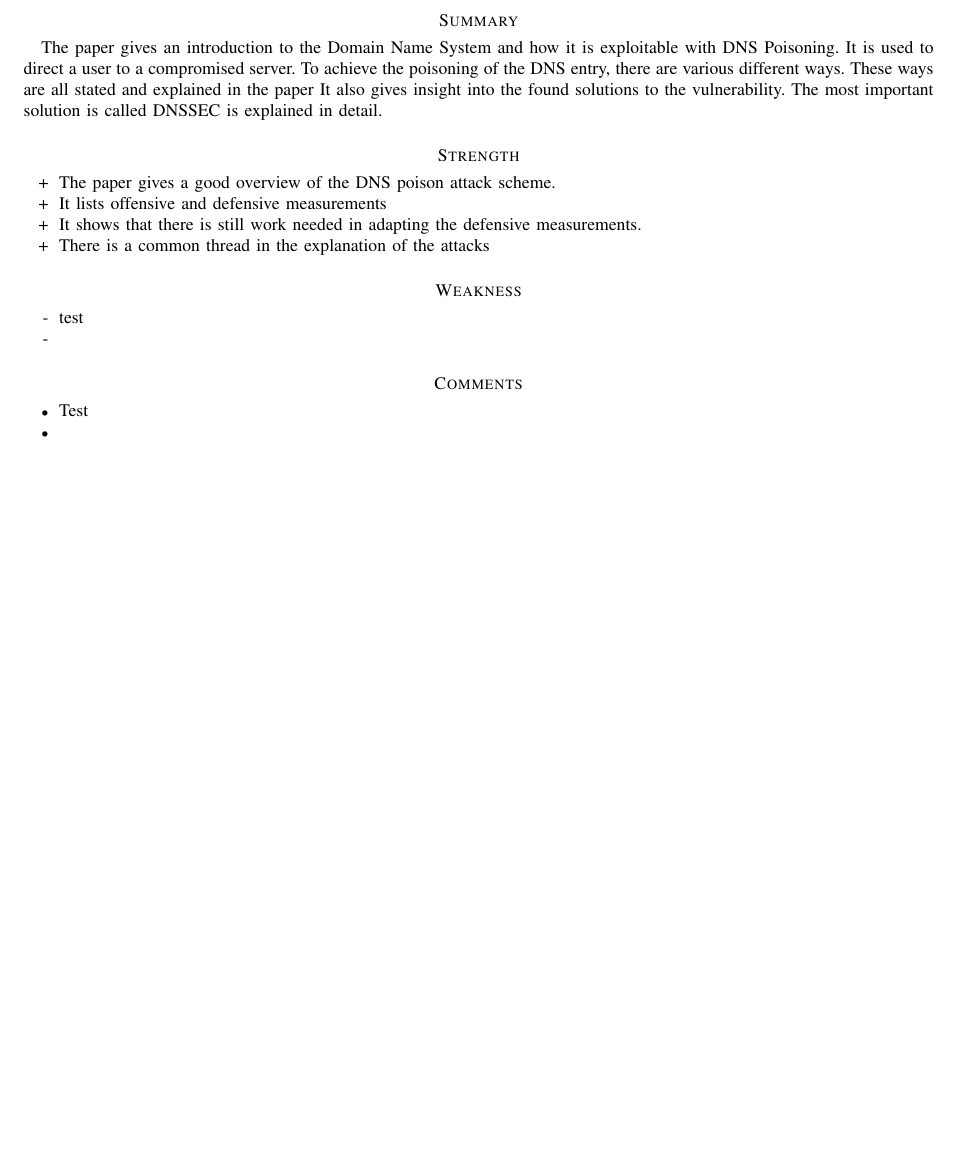
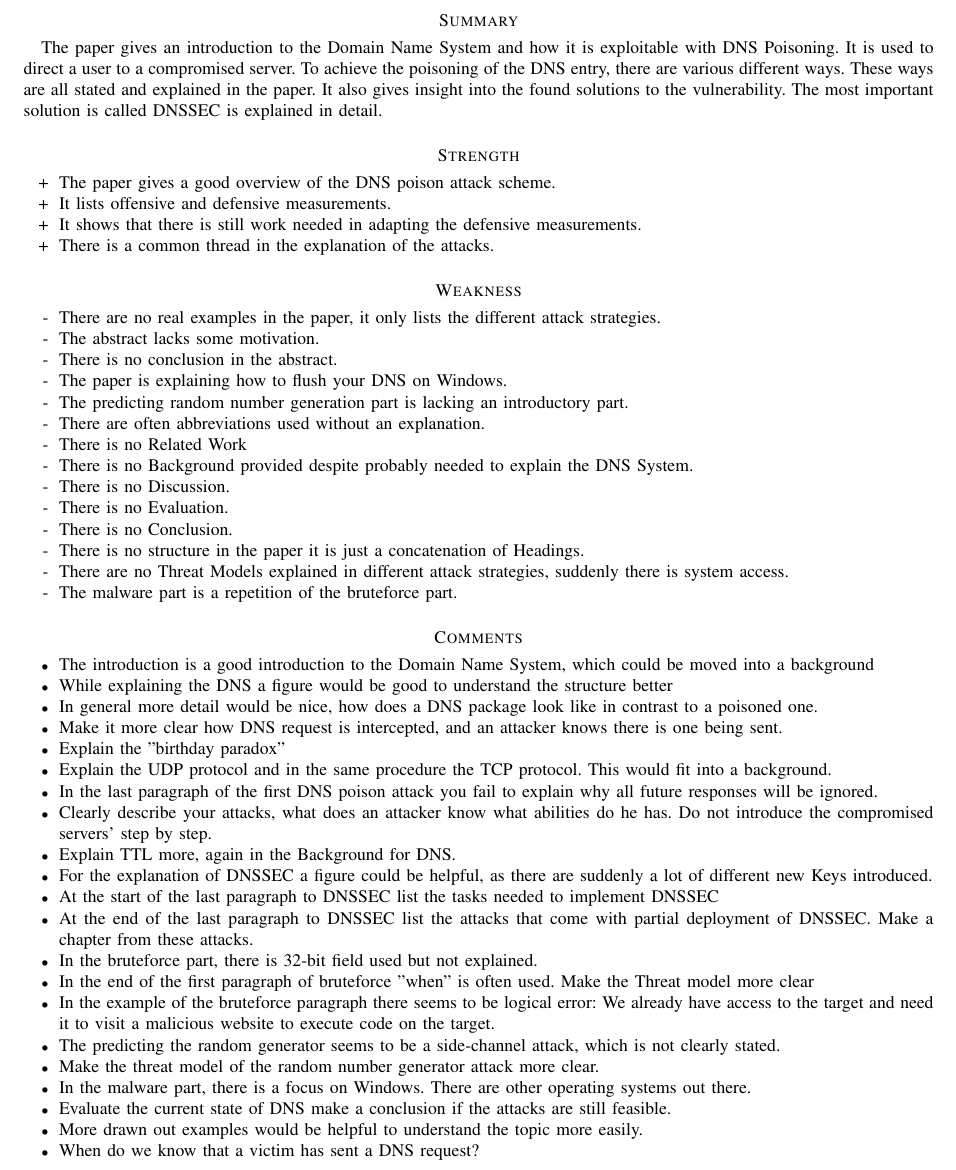
Before and after one commit to lrsmueller/seminar_PAKE, a LaTeX paper (peerreviews/review_dns_cache_poisoning.tex): part of the page, cut so that both start at the same text, the shorter picture padded with empty space. Compiled offline with pdfLaTeX.

Commit message:
peer dns cache poisoning

```diff
--- a/peerreviews/review_dns_cache_poisoning.tex
+++ b/peerreviews/review_dns_cache_poisoning.tex
@@ -22,28 +22,59 @@
     The paper gives an introduction to the Domain Name System and how it is exploitable with DNS Poisoning.
     It is used to direct a user to a compromised server.
     To achieve the poisoning of the DNS entry, there are various different ways.
-    These ways are all stated and explained in the paper
+    These ways are all stated and explained in the paper.
     It also gives insight into the found solutions to the vulnerability.
     The most important solution is called DNSSEC is explained in detail.
 \section*{Strength}
     \begin{itemize}
         \renewcommand\labelitemi{+}
         \item The paper gives a good overview of the DNS poison attack scheme.
-        \item It lists offensive and defensive measurements
+        \item It lists offensive and defensive measurements.
         \item It shows that there is still work needed in adapting the defensive measurements.
-        \item There is a common thread in the explanation of the attacks
+        \item There is a common thread in the explanation of the attacks.
     \end{itemize}
 \section*{Weakness}
     \begin{itemize}
         \renewcommand\labelitemi{-}
-        \item test
-        \item
+        \item There are no real examples in the paper, it only lists the different attack strategies.
+        \item The abstract lacks some motivation.
+        \item There is no conclusion in the abstract.
+        \item The paper is explaining how to flush your DNS on Windows.
+        \item The predicting random number generation part is lacking an introductory part.
+        \item There are often abbreviations used without an explanation.
+        \item There is no Related Work
+        \item There is no Background provided despite probably needed to explain the DNS System.
+        \item There is no Discussion.
+        \item There is no Evaluation.
+        \item There is no Conclusion.
+        \item There is no structure in the paper it is just a concatenation of Headings.
+        \item There are no Threat Models explained in different attack strategies, suddenly there is system access.
+        \item The malware part is a repetition of the bruteforce part.
     \end{itemize}
 \section*{Comments}
     \begin{itemize}
         %\renewcommand\labelitemi{-}
-        \item Test
-        \item
+        \item The introduction is a good introduction to the Domain Name System, which could be moved into a background
+        \item While explaining the DNS a figure would be good to understand the structure better
+        \item In general more detail would be nice, how does a DNS package look like in contrast to a poisoned one.
+        \item Make it more clear how DNS request is intercepted, and an attacker knows there is one being sent.
+        \item Explain the "birthday paradox"
+        \item Explain the UDP protocol and in the same procedure the TCP protocol. This would fit into a background.
+        \item In the last paragraph of the first DNS poison attack you fail to explain why all future responses will be ignored.
+        \item Clearly describe your attacks, what does an attacker know what abilities do he has. Do not introduce the compromised servers' step by step.
+        \item Explain TTL more, again in the Background for DNS.
+        \item For the explanation of DNSSEC a figure could be helpful, as there are suddenly a lot of different new Keys introduced.
+        \item At the start of the last paragraph to DNSSEC list the tasks needed to implement DNSSEC
+        \item At the end of the last paragraph to DNSSEC list the attacks that come with partial deployment of DNSSEC. Make a chapter from these attacks.
+        \item In the bruteforce part, there is 32-bit field used but not explained.
+        \item In the end of the first paragraph of bruteforce "when" is often used. Make the Threat model more clear
+        \item In the example of the bruteforce paragraph there seems to be logical error: We already have access to the target and need it to visit a malicious website to execute code on the target.
+        \item The predicting the random generator seems to be a side-channel attack, which is not clearly stated.
+        \item Make the threat model of the random number generator attack more clear.
+        \item In the malware part, there is a focus on Windows. There are other operating systems out there.
+        \item Evaluate the current state of DNS make a conclusion if the attacks are still feasible.
+        \item More drawn out examples would be helpful to understand the topic more easily.
+        \item When do we know that a victim has sent a DNS request?
     \end{itemize}
 
 \end{document}
```
Also changed, not shown: peerreviews/paper_dns_cache_poisoning.pdf (added), peerreviews/review_dns_cache_poisoning.pdf.
